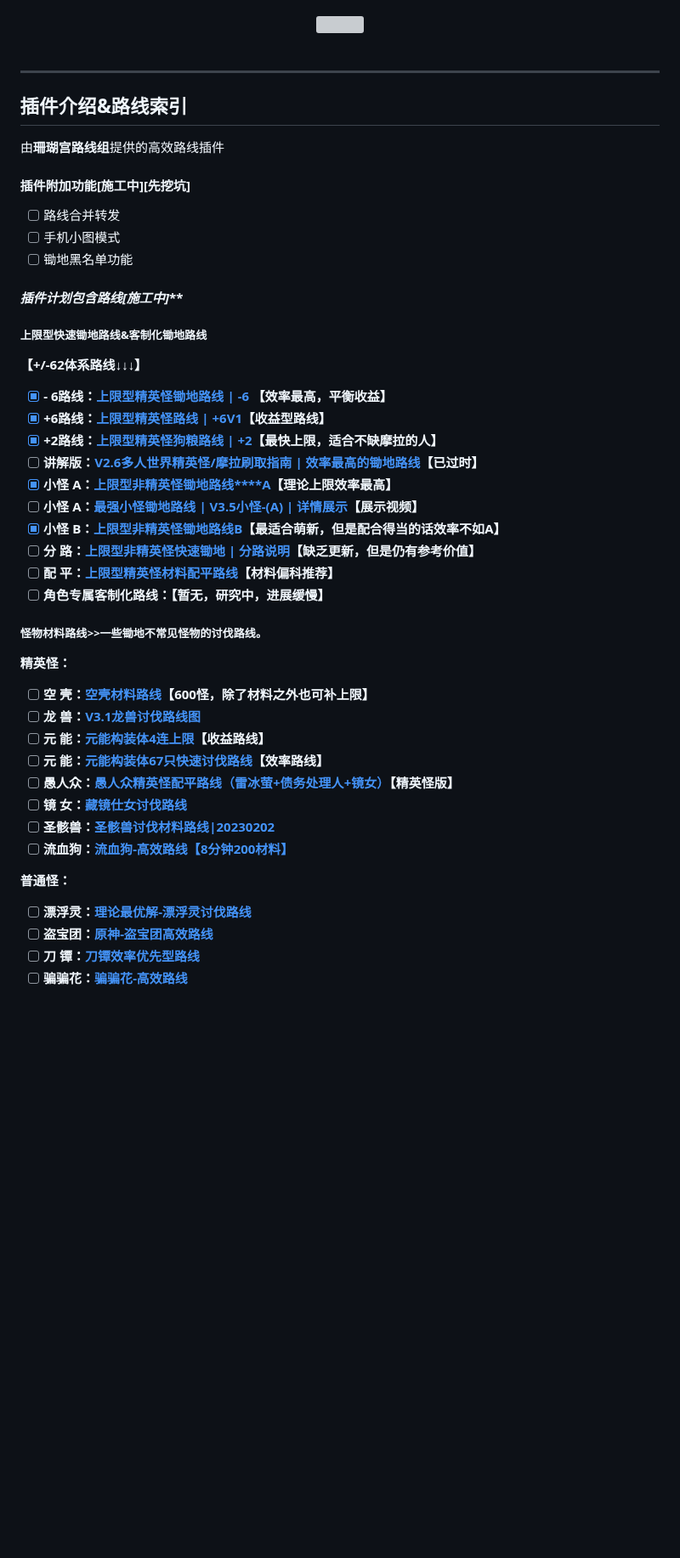
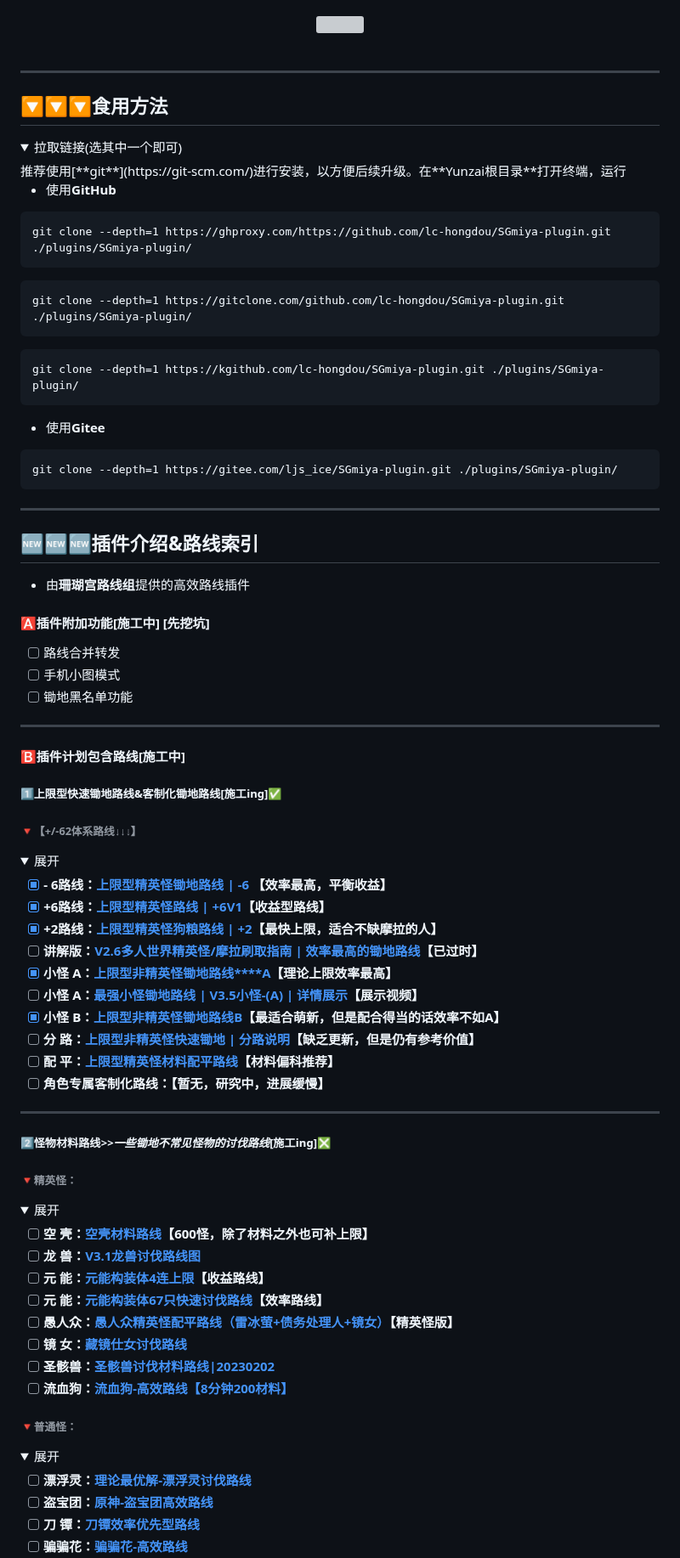
Before and after one commit to lc-hongdou/SGmiya-plugin, a Markdown page: README.md, the part around one of its changes. Shown at 85% size. Drawn GitHub-style; folded sections open; blank space fills up the shorter version; grey boxes are pictures that could not be loaded.

````diff
--- a/README.md
+++ b/README.md
@@ -15,22 +15,53 @@
 
 ---
 
+## :arrow_down_small::arrow_down_small::arrow_down_small:食用方法
+
+<details><summary>拉取链接(选其中一个即可)</summary>
+推荐使用[**git**](https://git-scm.com/)进行安装，以方便后续升级。在**Yunzai根目录**打开终端，运行
+
+- 使用**GitHub**
+
+```
+git clone --depth=1 https://ghproxy.com/https://github.com/lc-hongdou/SGmiya-plugin.git ./plugins/SGmiya-plugin/
+```
+```
+git clone --depth=1 https://gitclone.com/github.com/lc-hongdou/SGmiya-plugin.git ./plugins/SGmiya-plugin/
+```
+```
+git clone --depth=1 https://kgithub.com/lc-hongdou/SGmiya-plugin.git ./plugins/SGmiya-plugin/
+```
+
+- 使用**Gitee**
+
+```
+git clone --depth=1 https://gitee.com/ljs_ice/SGmiya-plugin.git ./plugins/SGmiya-plugin/
+```
+
+</details>
+
+---
+
+## :new::new::new:插件介绍&路线索引
+
+- 由**珊瑚宫路线组**提供的高效路线插件<br>
 
 
-## 插件介绍&路线索引
-由**珊瑚宫路线组**提供的高效路线插件<br>
-
-#### 插件附加功能[施工中][先挖坑]
+#### :a:插件附加功能[施工中] [先挖坑]
 
 - [ ] 路线合并转发
 - [ ] 手机小图模式
 - [ ] 锄地黑名单功能
 
-#### **插件计划包含路线*[施工中]***
+---
 
-##### **上限型快速锄地路线&客制化锄地路线**
+#### :b:**插件计划包含路线**[施工中]
 
-**【+/-62体系路线↓↓↓】**
+##### :one:**上限型快速锄地路线&客制化锄地路线**[施工ing]✅
+
+###### :small_red_triangle_down:**【+/-62体系路线↓↓↓】**
+
+<details><summary>展开</summary>
 
 - [x] **- 6路线：**[**上限型精英怪锄地路线 | -6**](https://www.miyoushe.com/ys/article/34420195) **【效率最高，平衡收益】**
 - [x] **+6路线：**[**上限型精英怪路线 | +6V1**](https://www.miyoushe.com/ys/article/34588117)**【收益型路线】**
@@ -43,9 +74,15 @@
 - [ ] **配   平：**[**上限型精英怪材料配平路线**](https://bbs.mihoyo.com/ys/article/24998552)**【材料偏科推荐】**
 - [ ] **角色专属客制化路线：【暂无，研究中，进展缓慢】**
 
-##### **怪物材料路线**>>一些锄地不常见怪物的讨伐路线。
+</details>
 
-**精英怪：**
+---
+
+##### :two:**怪物材料路线**>>*一些锄地不常见怪物的讨伐路线*[施工ing]❎
+
+###### :small_red_triangle_down:**精英怪：**
+
+<details><summary>展开</summary>
 
 - [ ] **空   壳：**[**空壳材料路线**](https://bbs.mihoyo.com/ys/article/19778701)**【600怪，除了材料之外也可补上限】**
 - [ ] **龙   兽：**[**V3.1龙兽讨伐路线图**](https://bbs.mihoyo.com/ys/article/29785529)
@@ -56,7 +93,11 @@
 - [ ] **圣骸兽：**[**圣骸兽讨伐材料路线|20230202**](https://www.miyoushe.com/ys/article/35149487)
 - [ ] **流血狗：**[**流血狗-高效路线【8分钟200材料】**](https://www.miyoushe.com/ys/article/31948915)
 
-**普通怪：**
+</details>
+
+###### :small_red_triangle_down:**普通怪：**
+
+<details><summary>展开</summary>
 
 - [ ] **漂浮灵：**[**理论最优解-漂浮灵讨伐路线**](https://www.miyoushe.com/ys/article/28767537)
 - [ ] **盗宝团：**[**原神-盗宝团高效路线**](https://bbs.mihoyo.com/ys/article/31345335)
````
Also changed, not shown: other parts of README.md (+65 -43 lines).
